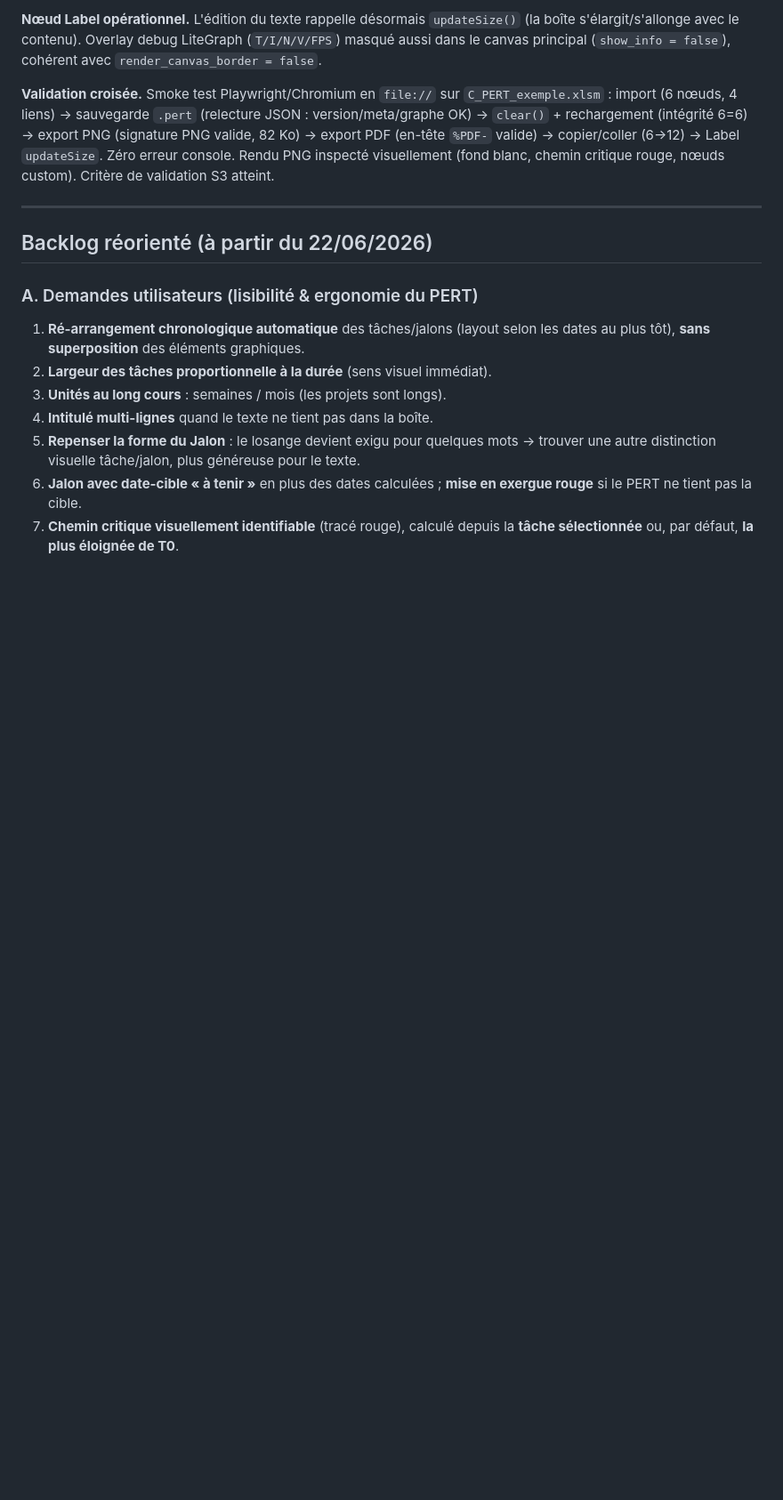
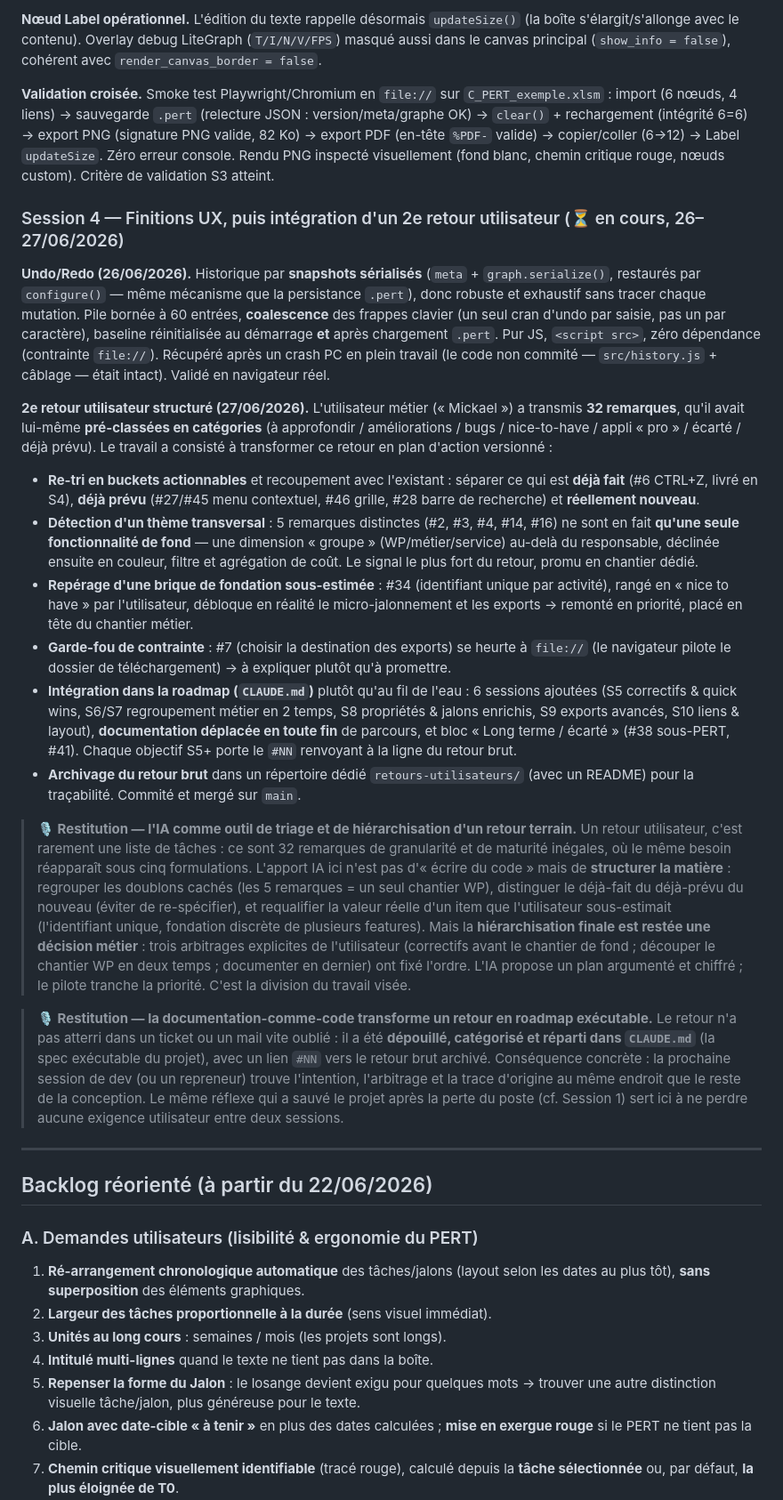
Before and after one commit to laguiche/pertflow, a Markdown page: docs/journal-developpement.md, the part around one of its changes. Shown at 89% size. GitHub-like rendering; blank space fills up the shorter version.

Commit message:
docs: journal — entree Session 4 (undo/redo + integration du 2e retour utilisateur)
Mise a jour du journal de developpement (matiere pour la restitution IA de
septembre 2026) avec la Session 4 : rappel synthetique de l'undo/redo livre le
26/06, puis recit de l'integration du 2e retour utilisateur (« Mickael ») du
27/06 — depouillement de 32 remarques, detection du chantier transversal WP
masque derriere 5 remarques, distinction deja-fait/deja-prevu/nouveau, et
repartition dans la roadmap plutot qu'un traitement au fil de l'eau.

Deux encadres « Restitution IA » ajoutes : l'IA comme outil de triage et de
hierarchisation d'un retour terrain (la structuration revient a l'IA, la
priorisation reste une decision metier — 3 arbitrages utilisateur), et la
documentation-comme-code qui transforme un retour en roadmap executable et
tracable. Note datee ajoutee sous le tableau « Roadmap proposee (revisee) » du
22/06 pour signaler l'extension du 27/06 et renvoyer a CLAUDE.md qui fait foi.

Fichiers : docs/journal-developpement.md (entree Session 4 dans la ligne du
temps + 2 encadres Restitution + note de mise a jour de la roadmap).

Co-Authored-By: Claude Opus 4.8 <noreply@anthropic.com>

```diff
--- a/docs/journal-developpement.md
+++ b/docs/journal-developpement.md
@@ -231,6 +231,61 @@ PDF (en-tête `%PDF-` valide) → copier/coller (6→12) → Label `updateSize`.
 Rendu PNG inspecté visuellement (fond blanc, chemin critique rouge, nœuds custom). Critère de
 validation S3 atteint.
 
+### Session 4 — Finitions UX, puis intégration d'un 2e retour utilisateur (⏳ en cours, 26–27/06/2026)
+
+**Undo/Redo (26/06/2026).** Historique par **snapshots sérialisés** (`meta` +
+`graph.serialize()`, restaurés par `configure()` — même mécanisme que la persistance
+`.pert`), donc robuste et exhaustif sans tracer chaque mutation. Pile bornée à 60 entrées,
+**coalescence** des frappes clavier (un seul cran d'undo par saisie, pas un par caractère),
+baseline réinitialisée au démarrage **et** après chargement `.pert`. Pur JS, `<script src>`,
+zéro dépendance (contrainte `file://`). Récupéré après un crash PC en plein travail (le code
+non commité — `src/history.js` + câblage — était intact). Validé en navigateur réel.
+
+**2e retour utilisateur structuré (27/06/2026).** L'utilisateur métier (« Mickael ») a
+transmis **32 remarques**, qu'il avait lui-même **pré-classées en catégories** (à
+approfondir / améliorations / bugs / nice-to-have / appli « pro » / écarté / déjà prévu).
+Le travail a consisté à transformer ce retour en plan d'action versionné :
+- **Re-tri en buckets actionnables** et recoupement avec l'existant : séparer ce qui est
+  **déjà fait** (#6 CTRL+Z, livré en S4), **déjà prévu** (#27/#45 menu contextuel, #46
+  grille, #28 barre de recherche) et **réellement nouveau**.
+- **Détection d'un thème transversal** : 5 remarques distinctes (#2, #3, #4, #14, #16) ne
+  sont en fait **qu'une seule fonctionnalité de fond** — une dimension « groupe »
+  (WP/métier/service) au-delà du responsable, déclinée ensuite en couleur, filtre et
+  agrégation de coût. Le signal le plus fort du retour, promu en chantier dédié.
+- **Repérage d'une brique de fondation sous-estimée** : #34 (identifiant unique par
+  activité), rangé en « nice to have » par l'utilisateur, débloque en réalité le
+  micro-jalonnement et les exports → remonté en priorité, placé en tête du chantier métier.
+- **Garde-fou de contrainte** : #7 (choisir la destination des exports) se heurte à
+  `file://` (le navigateur pilote le dossier de téléchargement) → à expliquer plutôt qu'à
+  promettre.
+- **Intégration dans la roadmap (`CLAUDE.md`)** plutôt qu'au fil de l'eau : 6 sessions
+  ajoutées (S5 correctifs & quick wins, S6/S7 regroupement métier en 2 temps, S8 propriétés
+  & jalons enrichis, S9 exports avancés, S10 liens & layout), **documentation déplacée en
+  toute fin** de parcours, et bloc « Long terme / écarté » (#38 sous-PERT, #41). Chaque
+  objectif S5+ porte le `#NN` renvoyant à la ligne du retour brut.
+- **Archivage du retour brut** dans un répertoire dédié `retours-utilisateurs/` (avec un
+  README) pour la traçabilité. Commité et mergé sur `main`.
+
+> **🎙️ Restitution — l'IA comme outil de triage et de hiérarchisation d'un retour terrain.**
+> Un retour utilisateur, c'est rarement une liste de tâches : ce sont 32 remarques de
+> granularité et de maturité inégales, où le même besoin réapparaît sous cinq formulations.
+> L'apport IA ici n'est pas d'« écrire du code » mais de **structurer la matière** : regrouper
+> les doublons cachés (les 5 remarques = un seul chantier WP), distinguer le déjà-fait du
+> déjà-prévu du nouveau (éviter de re-spécifier), et requalifier la valeur réelle d'un item
+> que l'utilisateur sous-estimait (l'identifiant unique, fondation discrète de plusieurs
+> features). Mais la **hiérarchisation finale est restée une décision métier** : trois
+> arbitrages explicites de l'utilisateur (correctifs avant le chantier de fond ; découper le
+> chantier WP en deux temps ; documenter en dernier) ont fixé l'ordre. L'IA propose un plan
+> argumenté et chiffré ; le pilote tranche la priorité. C'est la division du travail visée.
+
+> **🎙️ Restitution — la documentation-comme-code transforme un retour en roadmap exécutable.**
+> Le retour n'a pas atterri dans un ticket ou un mail vite oublié : il a été **dépouillé,
+> catégorisé et réparti dans `CLAUDE.md`** (la spec exécutable du projet), avec un lien `#NN`
+> vers le retour brut archivé. Conséquence concrète : la prochaine session de dev (ou un
+> repreneur) trouve l'intention, l'arbitrage et la trace d'origine au même endroit que le
+> reste de la conception. Le même réflexe qui a sauvé le projet après la perte du poste (cf.
+> Session 1) sert ici à ne perdre aucune exigence utilisateur entre deux sessions.
+
 ---
 
 ## Backlog réorienté (à partir du 22/06/2026)
```
Also changed, not shown: other parts of docs/journal-developpement.md (+7 -0 lines).
